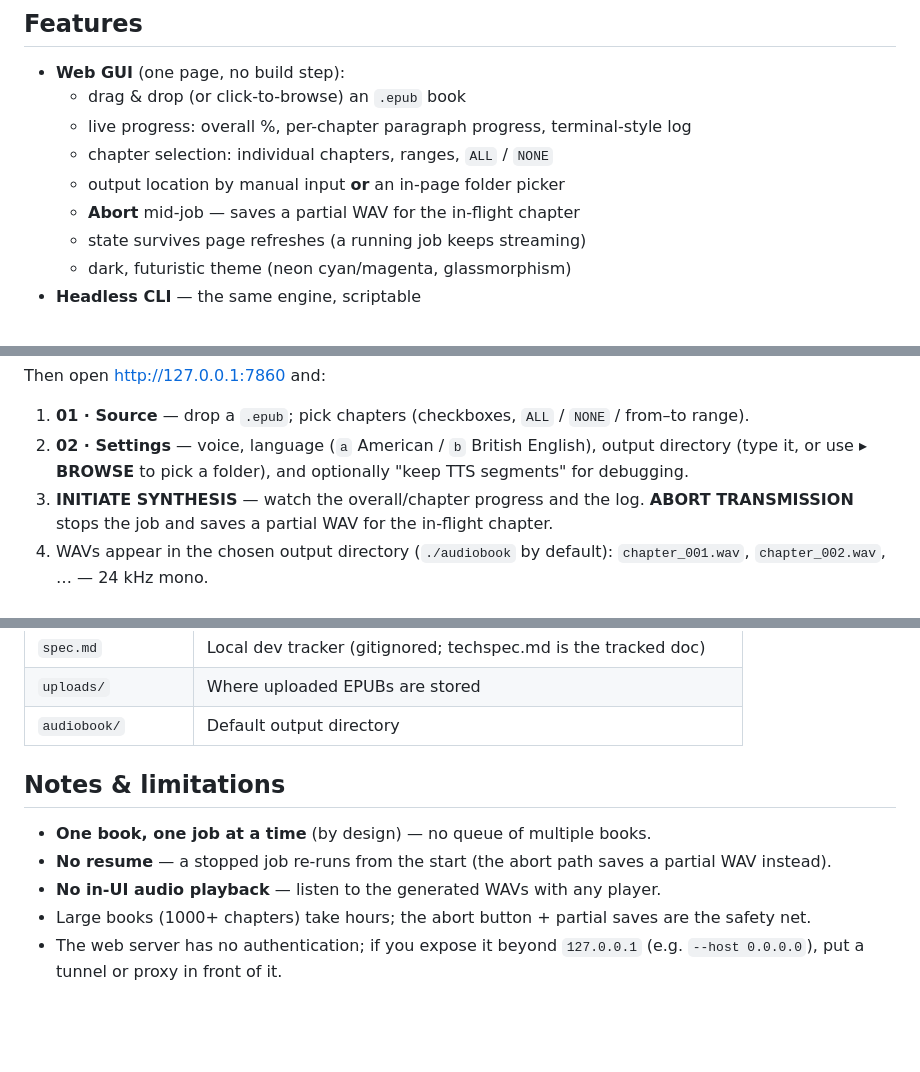
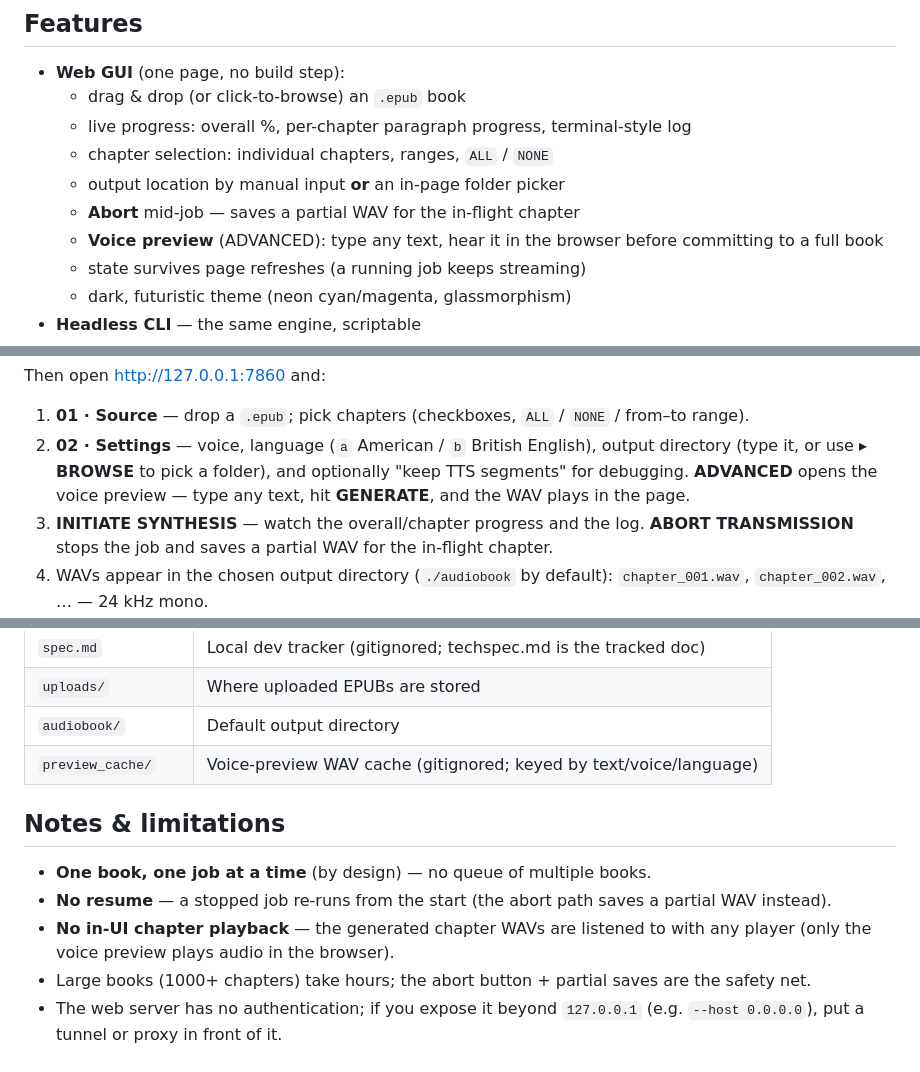
Before and after one commit to Kunal7c/Audiobook-Generator-Kokkor, a Markdown page: readme.md, 3 parts joined by grey strips. GitHub-like rendering; blank space fills up the shorter version.

Commit message:
readme: document voice preview (ADVANCED panel, POST /api/preview, preview_cache/)

```diff
--- a/readme.md
+++ b/readme.md
@@ -13,6 +13,8 @@ binds to `127.0.0.1` — no cloud, no account, no telemetry.
   - chapter selection: individual chapters, ranges, `ALL` / `NONE`
   - output location by manual input **or** an in-page folder picker
   - **Abort** mid-job — saves a partial WAV for the in-flight chapter
+  - **Voice preview** (ADVANCED): type any text, hear it in the browser
+    before committing to a full book
   - state survives page refreshes (a running job keeps streaming)
   - dark, futuristic theme (neon cyan/magenta, glassmorphism)
 - **Headless CLI** — the same engine, scriptable
@@ -62,7 +64,8 @@ Then open <http://127.0.0.1:7860> and:
    `ALL` / `NONE` / from–to range).
 2. **02 · Settings** — voice, language (`a` American / `b` British English),
    output directory (type it, or use **▸ BROWSE** to pick a folder), and
-   optionally "keep TTS segments" for debugging.
+   optionally "keep TTS segments" for debugging. **ADVANCED** opens the voice
+   preview — type any text, hit **GENERATE**, and the WAV plays in the page.
 3. **INITIATE SYNTHESIS** — watch the overall/chapter progress and the log.
    **ABORT TRANSMISSION** stops the job and saves a partial WAV for the
    in-flight chapter.
@@ -98,13 +101,15 @@ Chapter selection accepts individual numbers, ranges, or a mix:
 | `spec.md` | Local dev tracker (gitignored; techspec.md is the tracked doc) |
 | `uploads/` | Where uploaded EPUBs are stored |
 | `audiobook/` | Default output directory |
+| `preview_cache/` | Voice-preview WAV cache (gitignored; keyed by text/voice/language) |
 
 ## Notes & limitations
 
 - **One book, one job at a time** (by design) — no queue of multiple books.
 - **No resume** — a stopped job re-runs from the start (the abort path saves a
   partial WAV instead).
-- **No in-UI audio playback** — listen to the generated WAVs with any player.
+- **No in-UI chapter playback** — the generated chapter WAVs are listened to
+  with any player (only the voice preview plays audio in the browser).
 - Large books (1000+ chapters) take hours; the abort button + partial saves
   are the safety net.
 - The web server has no authentication; if you expose it beyond `127.0.0.1`
```
